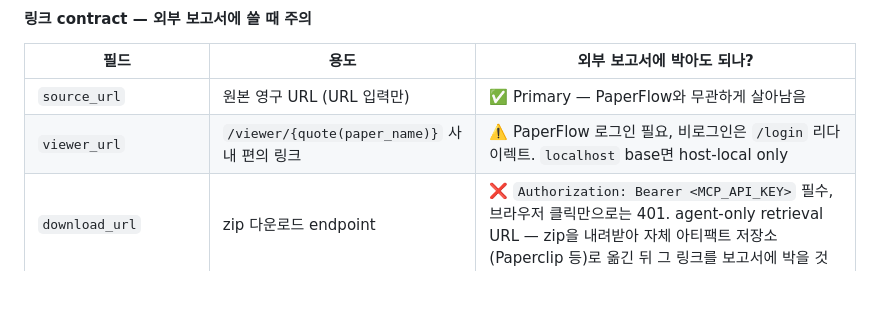
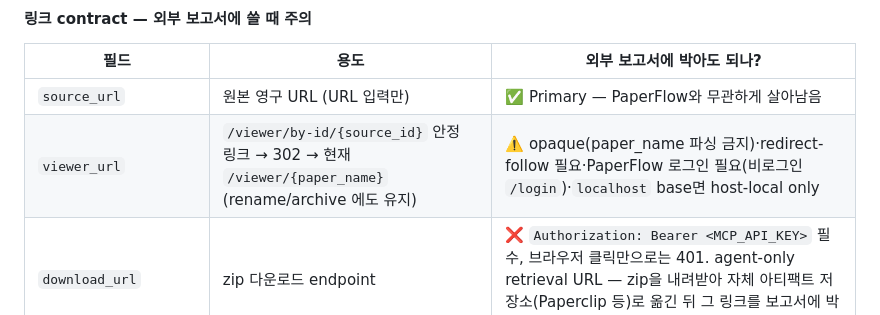
Before and after one commit to restful3/paperflow, a Markdown page: README.md, the part around the change. Rendered like a GitHub page; blank space fills up the shorter version.

Commit message:
docs: document /viewer/by-id stable link in gotchas + MCP contract
Co-Authored-By: Claude Opus 4.7 (1M context) <noreply@anthropic.com>

```diff
--- a/README.md
+++ b/README.md
@@ -292,7 +292,7 @@ flowchart TD
 | 필드 | 용도 | 외부 보고서에 박아도 되나? |
 |---|---|---|
 | `source_url` | 원본 영구 URL (URL 입력만) | ✅ Primary — PaperFlow와 무관하게 살아남음 |
-| `viewer_url` | `/viewer/{quote(paper_name)}` 사내 편의 링크 | ⚠️ PaperFlow 로그인 필요, 비로그인은 `/login` 리다이렉트. `localhost` base면 host-local only |
+| `viewer_url` | `/viewer/by-id/{source_id}` 안정 링크 → 302 → 현재 `/viewer/{paper_name}` (rename/archive 에도 유지) | ⚠️ opaque(paper_name 파싱 금지)·redirect-follow 필요·PaperFlow 로그인 필요(비로그인 `/login`)·`localhost` base면 host-local only |
 | `download_url` | zip 다운로드 endpoint | ❌ `Authorization: Bearer <MCP_API_KEY>` 필수, 브라우저 클릭만으로는 401. agent-only retrieval URL — zip을 내려받아 자체 아티팩트 저장소(Paperclip 등)로 옮긴 뒤 그 링크를 보고서에 박을 것 |
 | `paperflow_source_id` | 처리 산출물 식별자 | ✅ `paper_name` rename에 영향 없는 durable key. `location`과 함께 기록 |
 | `paper_name` | 폴더명 (편의 키) | ⚠️ rename/archive로 변경 가능, 영속 보장 X |
```
Also changed, not shown: CLAUDE.md (+2 -2 lines).
